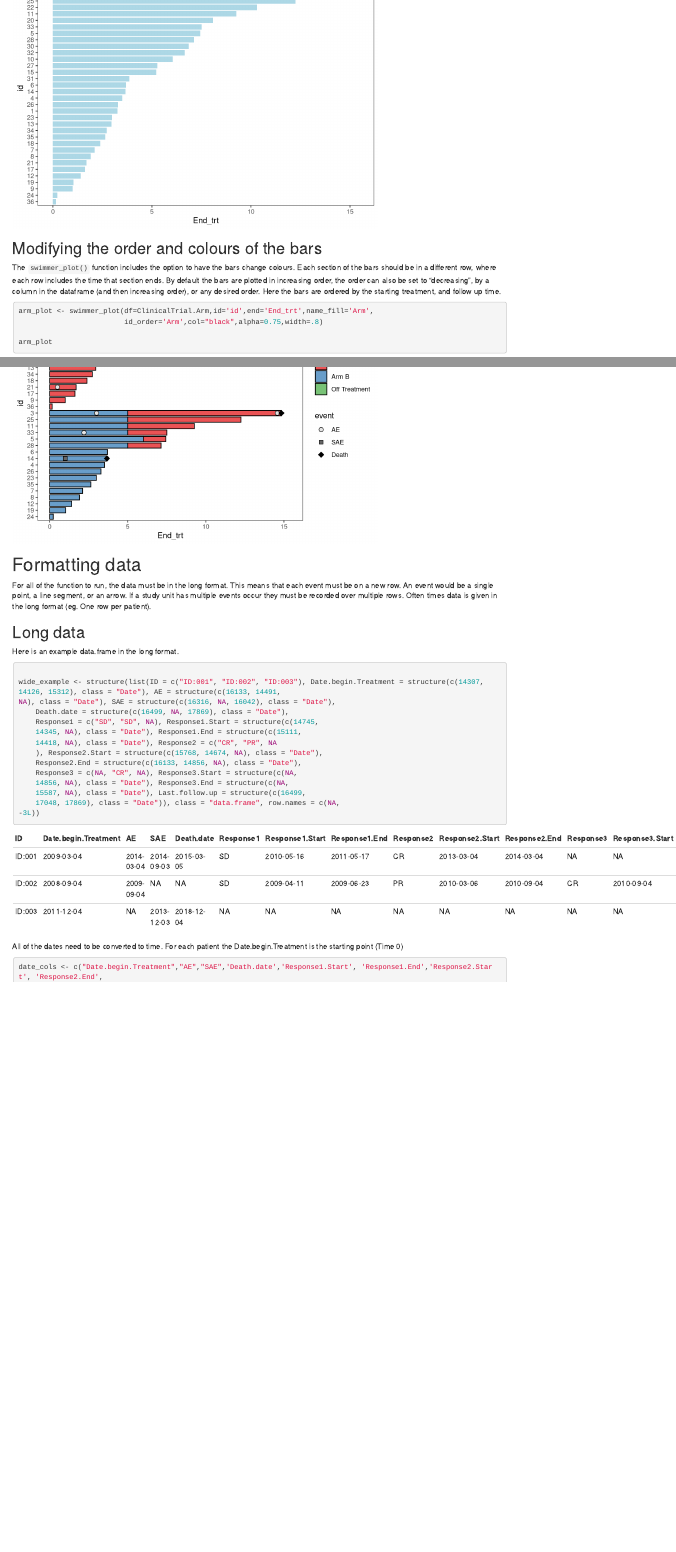
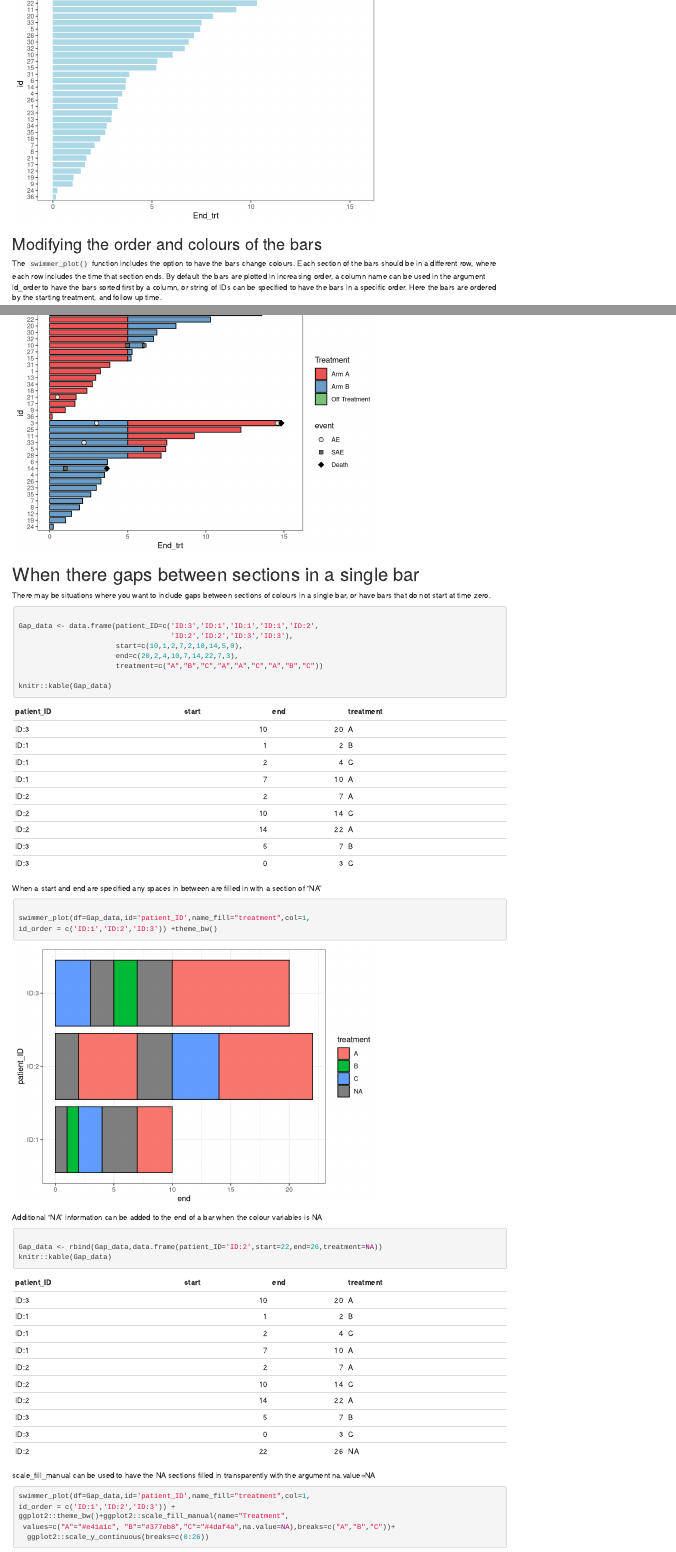
Before and after one commit to biostatsPMH/swimplot, an R Markdown document (vignettes/Introduction.to.swimplot.Rmd): the page in a window 1100 px wide, from 1780 px down before the commit and from 1800 px down after it, so that both start at the same text, and a second part further down, joined at a grey line. Rendered offline with R 4.5, knitr and Pandoc, with nearby package versions; common packages that the code uses without loading them are loaded.

Commit message:
Fixed up vignette

````diff
--- a/vignettes/Introduction.to.swimplot.Rmd
+++ b/vignettes/Introduction.to.swimplot.Rmd
@@ -65,7 +65,7 @@
 
 ##  Modifying the order and colours of the bars
 
-The `swimmer_plot()` function includes the option to have the bars change colours. Each section of the bars should be in a different row, where each row includes the time that section ends. By default the bars are plotted in increasing order, the order can also be set to "decreasing", by a column in the dataframe (and then increasing order), or any desired order. Here the bars are ordered by the starting treatment, and follow up time.
+The `swimmer_plot()` function includes the option to have the bars change colours. Each section of the bars should be in a different row, where each row includes the time that section ends. By default the bars are plotted in increasing order, a column name can be used in the argument id_order to have the bars sorted first by a column, or string of IDs can be specified to have the bars in a specific  order. Here the bars are ordered by the starting treatment, and follow up time.
 \tiny
 
 ```{r, echo = TRUE,fig.align='centre'}
@@ -81,7 +81,7 @@
 
 ```{r, echo = TRUE,fig.align='centre'}
 swim_plot_stratify <-swimmer_plot(df=ClinicalTrial.Arm,id='id',end='End_trt',name_fill='Arm',
-id_order ='increasing',col="black",alpha=0.75,width=.8,base_size = 14,stratify= c('Age','Sex'))
+col="black",alpha=0.75,width=.8,base_size = 14,stratify= c('Age','Sex'))
 
 swim_plot_stratify
 ```
@@ -186,7 +188,7 @@
 AE_plot <-  AE_plot +
   scale_fill_manual(name="Treatment",values=c("Arm A" = "#e41a1c", "Arm B"="#377eb8","Off Treatment"='#4daf4a'))+
   scale_color_manual(name="Treatment",values=c("Arm A"="#e41a1c", "Arm B" ="#377eb8","Off Treatment"='#4daf4a')) +
-  scale_shape_manual(name="Adverse event",values=c(21,24,17),breaks=c('AE','SAE','Death'))
+  scale_shape_manual(name="Adverse event",values=c(AE=21,SAE=24,Death=17),breaks=c('AE','SAE','Death'))
 
 AE_plot
 ```
@@ -279,6 +269,47 @@
 p2 + guides(shape = guide_legend(override.aes = list(fill=c('grey90','grey40',1))),fill = guide_legend(override.aes = list(shape = NA)))
 
 ```
+
+# When there gaps between sections in a single bar
+
+
+There may be situations where you want to include gaps between sections of colours in a single bar, or have bars that do not start  at time zero.
+```{r, echo=T,warnings=FALSE,messgages=FALSE}
+
+Gap_data <- data.frame(patient_ID=c('ID:3','ID:1','ID:1','ID:1','ID:2',
+                                    'ID:2','ID:2','ID:3','ID:3'),
+                       start=c(10,1,2,7,2,10,14,5,0),
+                       end=c(20,2,4,10,7,14,22,7,3),
+                       treatment=c("A","B","C","A","A","C","A","B","C"))
+
+knitr::kable(Gap_data)
+
+```
+
+When a start and end are specified any spaces in between are filled in with a section of "NA"
+```{r, echo=T,warnings=FALSE,messgages=FALSE}
+
+swimmer_plot(df=Gap_data,id='patient_ID',name_fill="treatment",col=1,
+id_order = c('ID:1','ID:2','ID:3')) +theme_bw()
+```
+
+Additional "NA" information can be added to the end of a bar when the colour variables is NA
+```{r, echo=T,warnings=FALSE,messgages=FALSE}
+
+Gap_data <- rbind(Gap_data,data.frame(patient_ID='ID:2',start=22,end=26,treatment=NA))
+knitr::kable(Gap_data)
+```
+
+scale_fill_manual can be used to have the NA sections filled in transparently with the argument na.value=NA
+
+```{r, echo=T,warnings=FALSE,messgages=FALSE}
+swimmer_plot(df=Gap_data,id='patient_ID',name_fill="treatment",col=1,
+id_order = c('ID:1','ID:2','ID:3')) +
+ggplot2::theme_bw()+ggplot2::scale_fill_manual(name="Treatment",
+ values=c("A"="#e41a1c", "B"="#377eb8","C"="#4daf4a",na.value=NA),breaks=c("A","B","C"))+
+  ggplot2::scale_y_continuous(breaks=c(0:26))
+```
+
 
 
 
````
Also changed, not shown: vignettes/Introduction.to.swimplot.Rmd (18 more changed lines), 1 other file.
